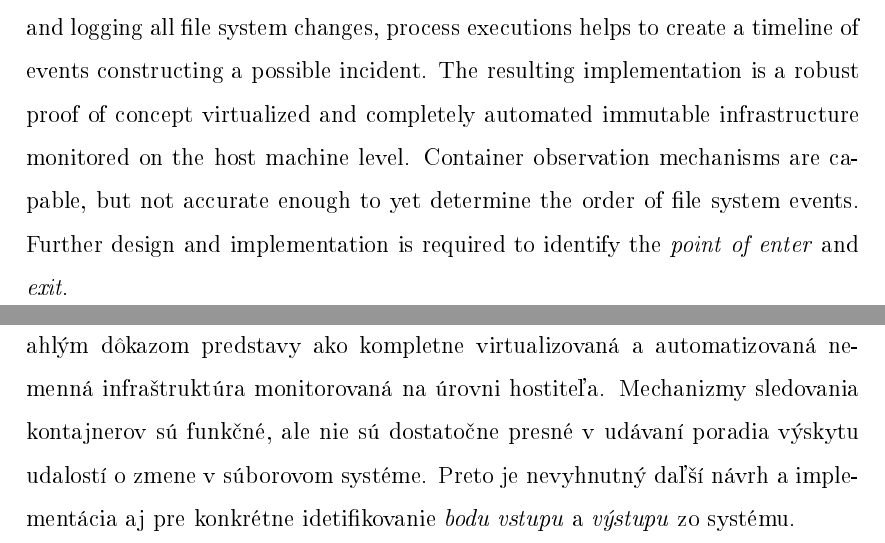
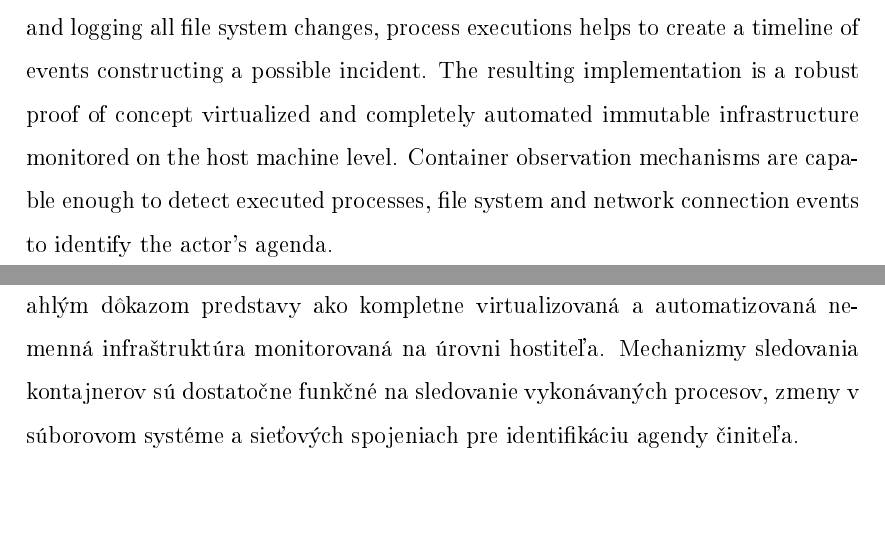
Before and after one commit to tomas321/masters_thesis, a LaTeX thesis (docs/thesis/main.tex, which reads docs/thesis/preamble/annotation.tex): two parts of pages 13 and 15 of 100, joined at a grey line, cut so that both start at the same text, the shorter picture padded with empty space. The pictures show the PDF file docs/thesis/main.pdf that the author committed with the source.

Commit message:
docs: minor annotation fix - draft 3

```diff
--- a/docs/thesis/preamble/annotation.tex
+++ b/docs/thesis/preamble/annotation.tex
@@ -23,7 +23,7 @@ Departmental adviser: \myDepartSupervisor
 
 %\bigskip{}
 
-Internal network, demilitarized zone (DMZ) or data pipelines have been compromised by a threat actor and the information gathered from this incident is minimal. Knowing the threat actor's agenda (entering, potentially leaving and fulfilling a goal) is more valuable, because it may lead to enforcing the system perimeter or endpoint security. By deliberately baiting access to highly monitored isolated networks, all further activities may be learned and enlighten a security engineer. This thesis, by utilizing state of the art container orchestration mechanism - Kubernetes, designs and implements a monitored isolated environment. Understanding and logging all file system changes, process executions helps to create a timeline of events constructing a possible incident. The resulting implementation is a robust proof of concept virtualized and completely automated immutable infrastructure monitored on the host machine level. Container observation mechanisms are capable, but not accurate enough to yet determine the order of file system events. Further design and implementation is required to identify the \textit{point of enter} and \textit{exit}.
+Internal network, demilitarized zone (DMZ) or data pipelines have been compromised by a threat actor and the information gathered from this incident is minimal. Knowing the threat actor's agenda (entering, potentially leaving and fulfilling a goal) is more valuable, because it may lead to enforcing the system perimeter or endpoint security. By deliberately baiting access to highly monitored isolated networks, all further activities may be learned and enlighten a security engineer. This thesis, by utilizing state of the art container orchestration mechanism - Kubernetes, designs and implements a monitored isolated environment. Understanding and logging all file system changes, process executions helps to create a timeline of events constructing a possible incident. The resulting implementation is a robust proof of concept virtualized and completely automated immutable infrastructure monitored on the host machine level. Container observation mechanisms are capable enough to detect executed processes, file system and network connection events to identify the actor's agenda.
 
 
 \newpage{}\thispagestyle{empty}
@@ -56,7 +56,7 @@ Pedagogický vedúci: \mojPedagogVeduci
 
 %\bigskip{}
 
-Interná sieť, demilitarizovaná zóna DMZ alebo zreťazené spracovanie údajov sú kompromitované útočníkom, a získané informácie o tomto incidente sú minimálne. Vedieť útočníkovú agendu (od vstup cez vykonanie agendy až po prípadný výstup) je velmi cenné, lebo to môže viesť k vylepšeniu informačnej bezpečnosti sieťového okruhu alebo cieľových staníc. Úmyselným lákaním útočníkov na prístup k vysoko sledovaným a izolovaným sieťam, poskytuje možnosť pre bezpečnostného experta sa poučiť zo zlovoľných aktivít. Diplomová práca, využitím vyspelého orchestračného mechanizmu kontajnerov - \texttt{Kubernetes}, sa venuje návrhu a implementácii sledovania izolovaného prostredia. Porozumenie a zaznamenávanie všetkým zmenám súboroého systému a vykonávania procesov napomáha vytváraniu časovej osi udalostí spájaných do prípadného incidentu. Výsledná implementácia je rozsiahlým dôkazom predstavy ako kompletne virtualizovaná a automatizovaná nemenná infraštruktúra monitorovaná na úrovni hostiteľa. Mechanizmy sledovania kontajnerov sú funkčné, ale nie sú dostatočne presné v udávaní poradia výskytu udalostí o zmene v súborovom systéme. Preto je nevyhnutný daľší návrh a implementácia aj pre konkrétne idetifikovanie \textit{bodu vstupu} a \textit{výstupu} zo systému.
+Interná sieť, demilitarizovaná zóna DMZ alebo zreťazené spracovanie údajov sú kompromitované útočníkom, a získané informácie o tomto incidente sú minimálne. Vedieť útočníkovú agendu (od vstup cez vykonanie agendy až po prípadný výstup) je velmi cenné, lebo to môže viesť k vylepšeniu informačnej bezpečnosti sieťového okruhu alebo cieľových staníc. Úmyselným lákaním útočníkov na prístup k vysoko sledovaným a izolovaným sieťam, poskytuje možnosť pre bezpečnostného experta sa poučiť zo zlovoľných aktivít. Diplomová práca, využitím vyspelého orchestračného mechanizmu kontajnerov - \texttt{Kubernetes}, sa venuje návrhu a implementácii sledovania izolovaného prostredia. Porozumenie a zaznamenávanie všetkým zmenám súboroého systému a vykonávania procesov napomáha vytváraniu časovej osi udalostí spájaných do prípadného incidentu. Výsledná implementácia je rozsiahlým dôkazom predstavy ako kompletne virtualizovaná a automatizovaná nemenná infraštruktúra monitorovaná na úrovni hostiteľa. Mechanizmy sledovania kontajnerov sú dostatočne funkčné na sledovanie vykonávaných procesov, zmeny v súborovom systéme a sieťových spojeniach pre identifikáciu agendy činiteľa.
 
 
 \newpage{}\thispagestyle{empty}\medskip{}
```
Also changed, not shown: docs/thesis/main.pdf.
